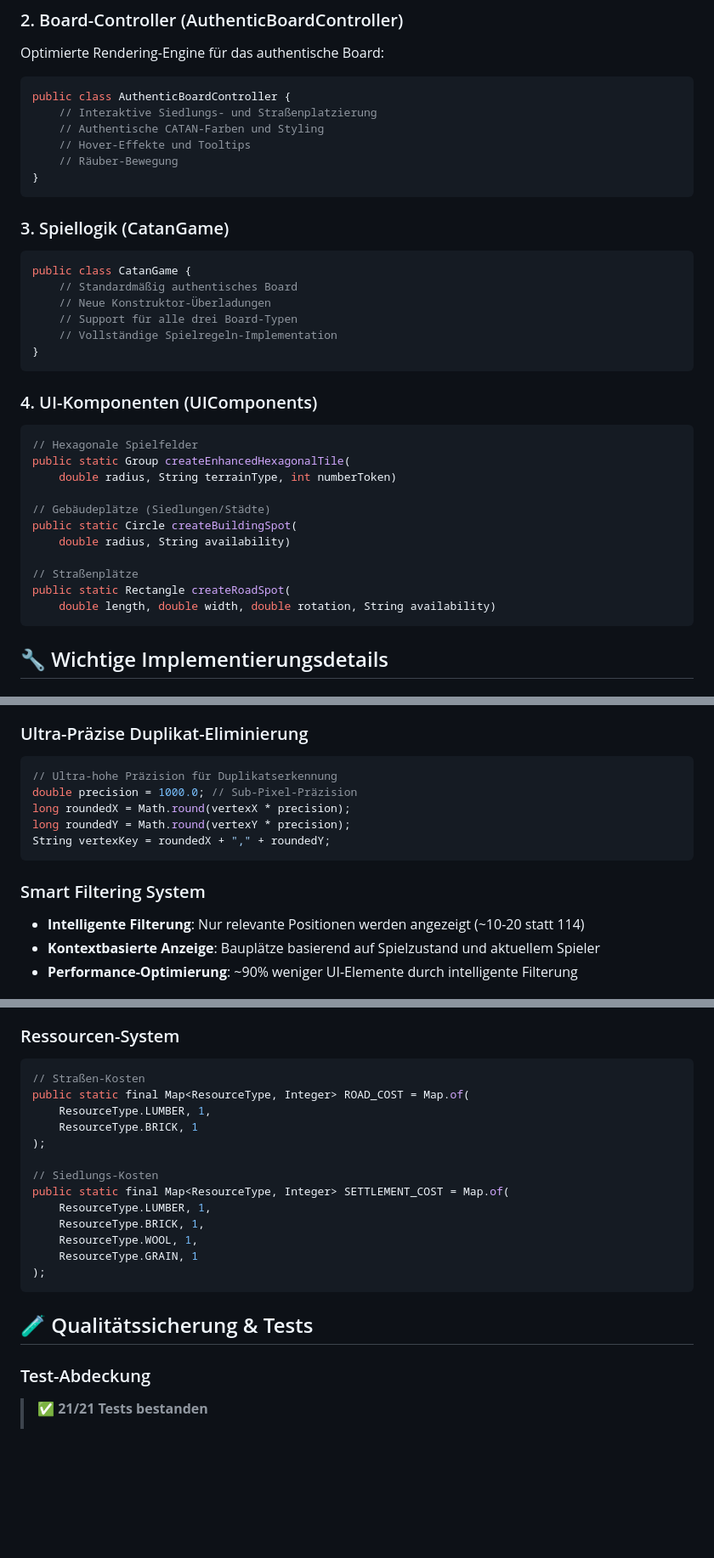
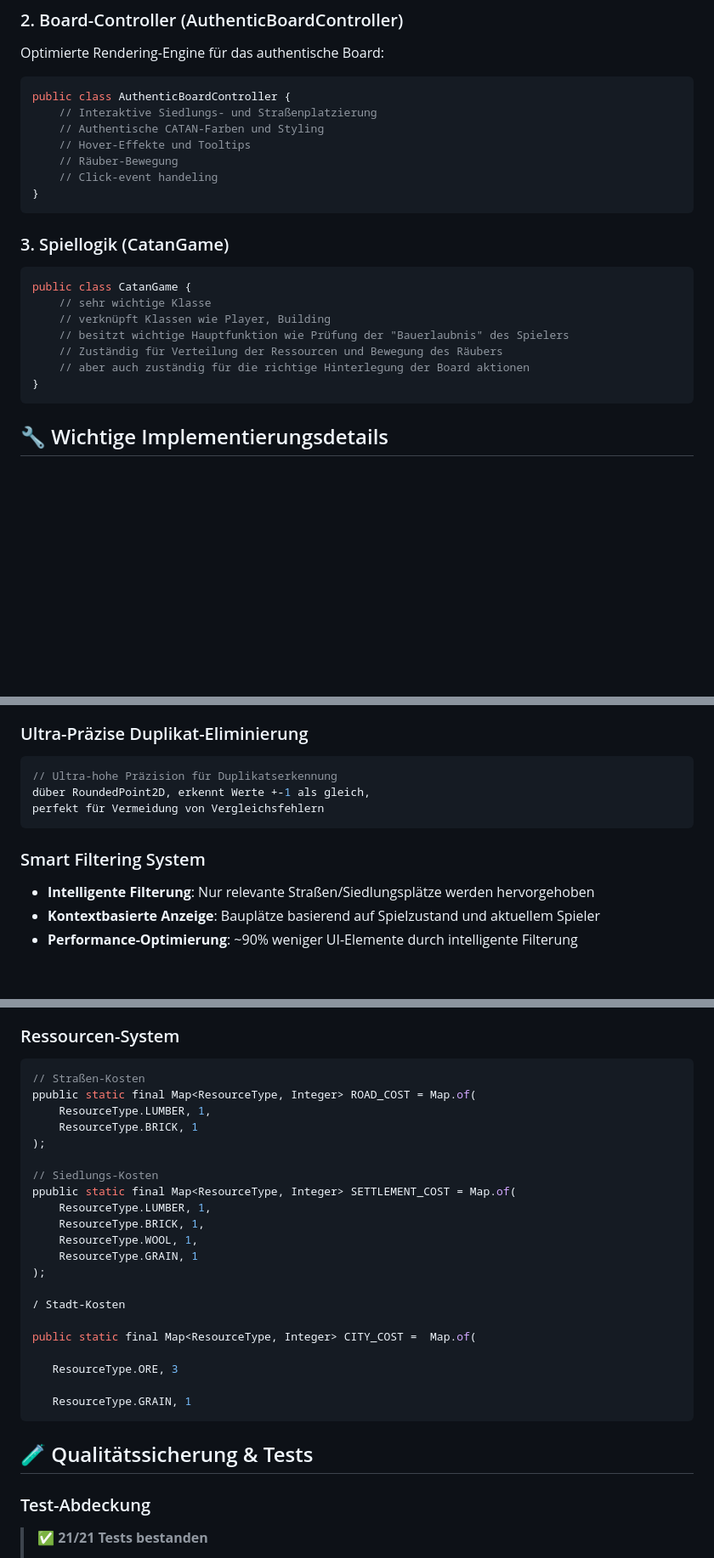
Before and after one commit to TheHumbleMan/Java-Catan, a Markdown page: Dokumentation.md, 3 parts joined by grey strips. Shown: that part at 85% size. GitHub-like rendering; blank space fills up the shorter version.

Commit message:
bisschen mehr

````diff
--- a/Dokumentation.md
+++ b/Dokumentation.md
@@ -100,6 +100,7 @@ public class AuthenticBoardController {
     // Authentische CATAN-Farben und Styling
     // Hover-Effekte und Tooltips
     // Räuber-Bewegung
+    // Click-event handeling
 }
 ```
 
@@ -107,27 +108,12 @@ public class AuthenticBoardController {
 
 ```java
 public class CatanGame {
-    // Standardmäßig authentisches Board
-    // Neue Konstruktor-Überladungen
-    // Support für alle drei Board-Typen
-    // Vollständige Spielregeln-Implementation
+    // sehr wichtige Klasse
+    // verknüpft Klassen wie Player, Building
+    // besitzt wichtige Hauptfunktion wie Prüfung der "Bauerlaubnis" des Spielers
+    // Zuständig für Verteilung der Ressourcen und Bewegung des Räubers
+    // aber auch zuständig für die richtige Hinterlegung der Board aktionen
 }
-```
-
-### 4. UI-Komponenten (UIComponents)
-
-```java
-// Hexagonale Spielfelder
-public static Group createEnhancedHexagonalTile(
-    double radius, String terrainType, int numberToken)
-
-// Gebäudeplätze (Siedlungen/Städte)
-public static Circle createBuildingSpot(
-    double radius, String availability)
-
-// Straßenplätze
-public static Rectangle createRoadSpot(
-    double length, double width, double rotation, String availability)
 ```
 
 ## 🔧 Wichtige Implementierungsdetails
@@ -148,15 +134,13 @@ final double BOARD_CENTER_Y = 350.0;             // Standardzentrum
 
 ```java
 // Ultra-hohe Präzision für Duplikatserkennung
-double precision = 1000.0; // Sub-Pixel-Präzision
-long roundedX = Math.round(vertexX * precision);
-long roundedY = Math.round(vertexY * precision);
-String vertexKey = roundedX + "," + roundedY;
+düber RoundedPoint2D, erkennt Werte +-1 als gleich,
+perfekt für Vermeidung von Vergleichsfehlern
 ```
 
 ### Smart Filtering System
 
-- **Intelligente Filterung**: Nur relevante Positionen werden angezeigt (~10-20 statt 114)
+- **Intelligente Filterung**: Nur relevante Straßen/Siedlungsplätze werden hervorgehoben
 - **Kontextbasierte Anzeige**: Bauplätze basierend auf Spielzustand und aktuellem Spieler
 - **Performance-Optimierung**: ~90% weniger UI-Elemente durch intelligente Filterung
 
@@ -188,21 +172,31 @@ String vertexKey = roundedX + "," + roundedY;
 
 ```java
 // Straßen-Kosten
-public static final Map<ResourceType, Integer> ROAD_COST = Map.of(
+ppublic static final Map<ResourceType, Integer> ROAD_COST = Map.of(
     ResourceType.LUMBER, 1,
     ResourceType.BRICK, 1
 );
 
 // Siedlungs-Kosten
-public static final Map<ResourceType, Integer> SETTLEMENT_COST = Map.of(
+ppublic static final Map<ResourceType, Integer> SETTLEMENT_COST = Map.of(
     ResourceType.LUMBER, 1,
     ResourceType.BRICK, 1,
     ResourceType.WOOL, 1,
     ResourceType.GRAIN, 1
 );
+
+/ Stadt-Kosten
+
+public static final Map<ResourceType, Integer> CITY_COST =  Map.of(
+
+   ResourceType.ORE, 3
+
+   ResourceType.GRAIN, 1
 ```
 
 ## 🧪 Qualitätssicherung & Tests
+
+
 
 ### Test-Abdeckung
 
````
